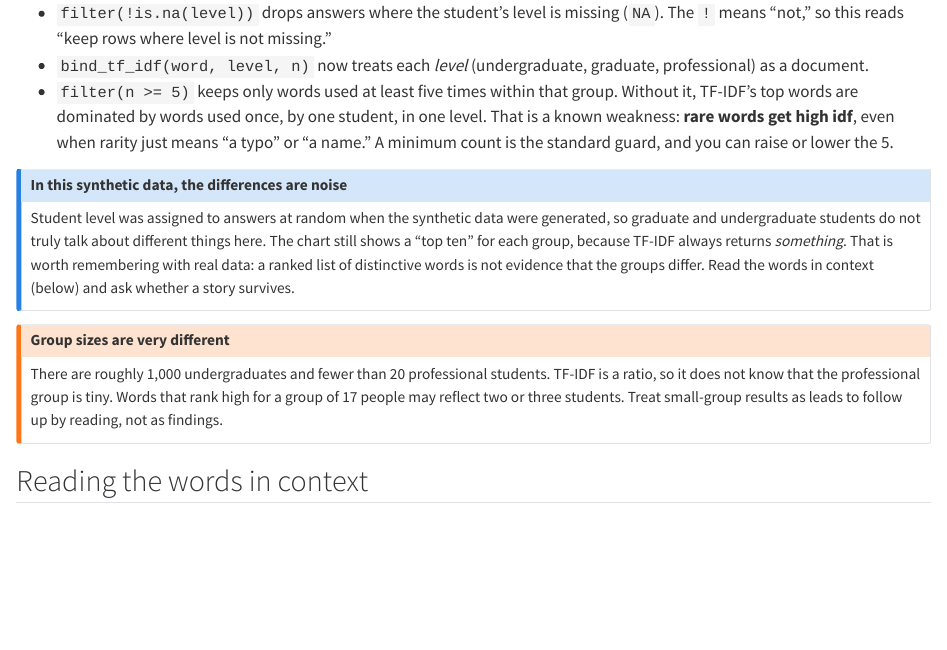
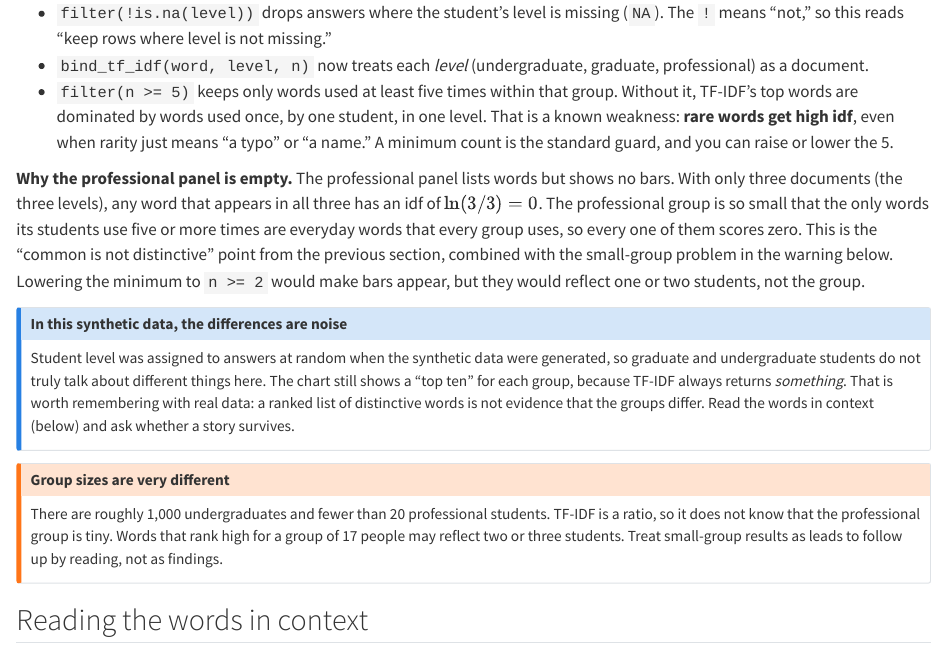
Before and after one commit to mikediam123/text-mining, a Quarto document (03-tf-idf.qmd): the page in a window 1100 px wide, from 4940 px down. Rendered offline with R 4.5, knitr and Pandoc in place of Quarto, with nearby package versions; some code elsewhere in the file could not run offline.

Commit message:
Ch 3: explain the empty professional panel in the level chart
Co-Authored-By: Claude Opus 5.5 <noreply@anthropic.com>
Claude-Session: https://claude.ai/code/session_01G3PnQKiseaUaWV82ii73BM

```diff
--- a/03-tf-idf.qmd
+++ b/03-tf-idf.qmd
@@ -201,6 +201,8 @@ The new pieces here:
 - `bind_tf_idf(word, level, n)` now treats each *level* (undergraduate, graduate, professional) as a document.
 - `filter(n >= 5)` keeps only words used at least five times within that group. Without it, TF-IDF's top words are dominated by words used once, by one student, in one level. That is a known weakness: **rare words get high idf**, even when rarity just means "a typo" or "a name." A minimum count is the standard guard, and you can raise or lower the 5.
 
+**Why the professional panel is empty.** The professional panel lists words but shows no bars. With only three documents (the three levels), any word that appears in all three has an idf of $\ln(3/3) = 0$. The professional group is so small that the only words its students use five or more times are everyday words that every group uses, so every one of them scores zero. This is the "common is not distinctive" point from the previous section, combined with the small-group problem in the warning below. Lowering the minimum to `n >= 2` would make bars appear, but they would reflect one or two students, not the group.
+
 ::: callout-note
 ## In this synthetic data, the differences are noise
 
```
